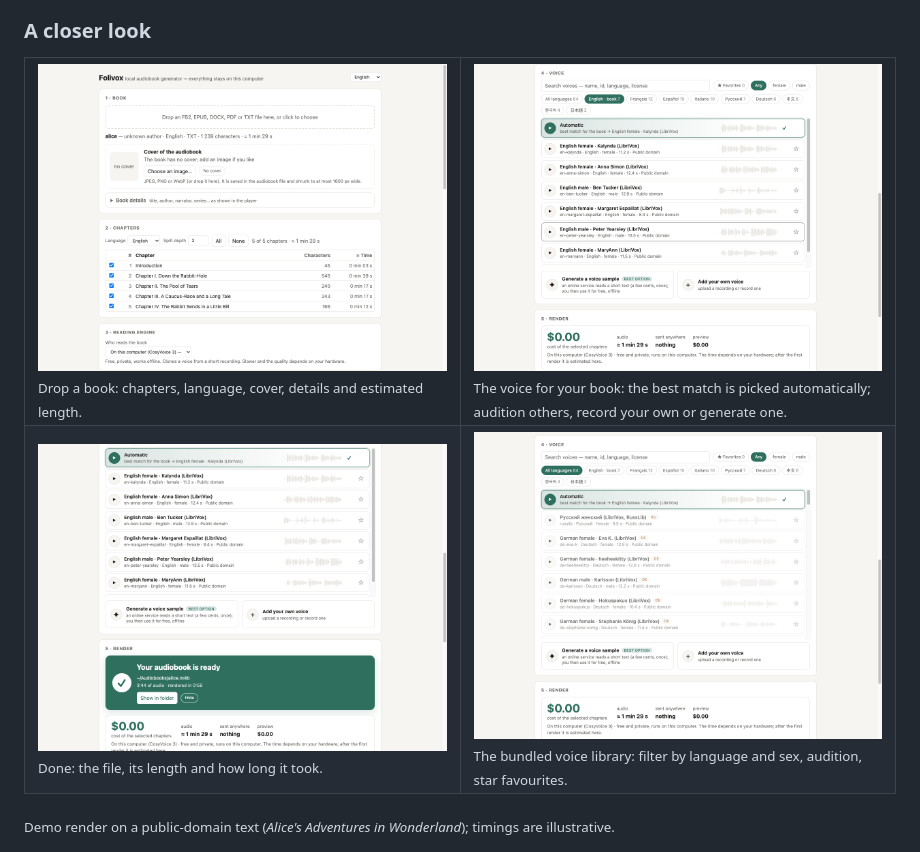
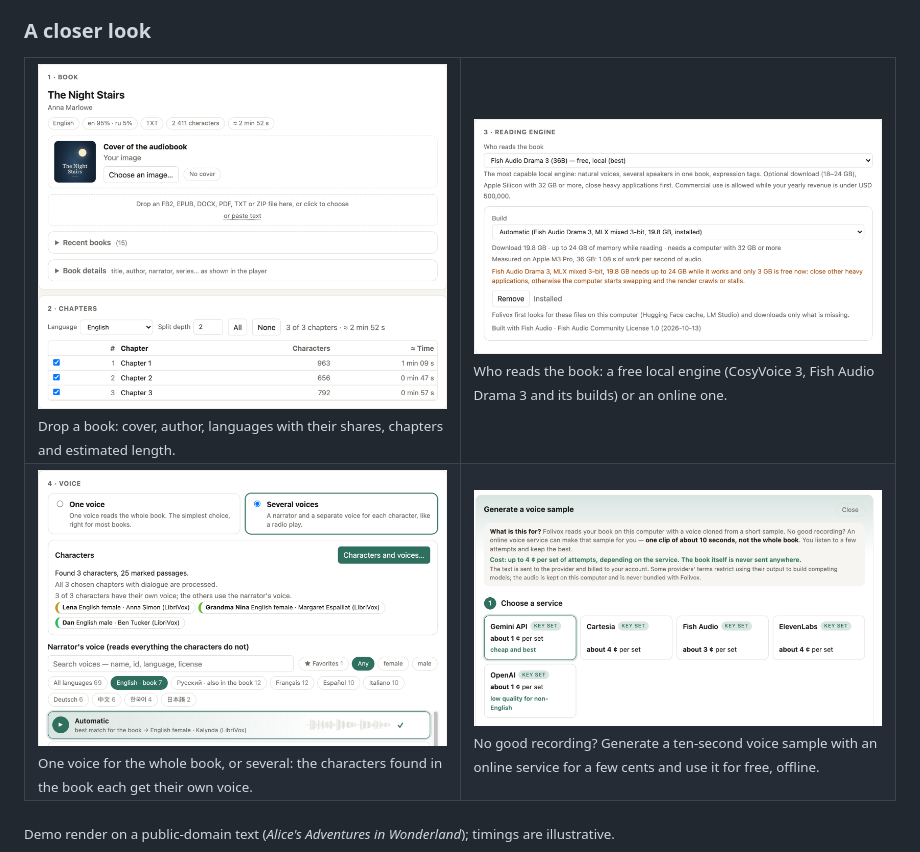
Before and after one commit to MarkMad/folivox, a Markdown page: README.md, the part around the change. Drawn GitHub-style; pictures changed too: docs/img/studio-book.png, docs/img/studio-engine.png (added), docs/img/studio-gallery.png (deleted).

Commit message:
README: refreshed studio screenshots (book with cover and chapters, engine, one or several voices, voice sample generation); drop the outdated gallery shot

```diff
--- a/README.md
+++ b/README.md
@@ -207,12 +207,12 @@ Prices, limits and terms of all five engines: [docs/cloud-engines.md](docs/cloud
 
 <table>
 <tr>
-<td width="50%"><img src="docs/img/studio-book.png" alt="A loaded book with its chapters and estimated length"><br><sub>Drop a book: chapters, language, cover, details and estimated length.</sub></td>
-<td width="50%"><img src="docs/img/studio-voices.png" alt="Reading engine and voice gallery"><br><sub>The voice for your book: the best match is picked automatically; audition others, record your own or generate one.</sub></td>
+<td width="50%"><img src="docs/img/studio-book.png" alt="A loaded book with cover, author, language shares and three chapters"><br><sub>Drop a book: cover, author, languages with their shares, chapters and estimated length.</sub></td>
+<td width="50%"><img src="docs/img/studio-engine.png" alt="Reading engine: Fish Audio Drama 3, free and local, with its builds"><br><sub>Who reads the book: a free local engine (CosyVoice 3, Fish Audio Drama 3 and its builds) or an online one.</sub></td>
 </tr>
 <tr>
-<td width="50%"><img src="docs/img/studio-done.png" alt="The audiobook is ready card"><br><sub>Done: the file, its length and how long it took.</sub></td>
-<td width="50%"><img src="docs/img/studio-gallery.png" alt="Voice gallery with 64 bundled voices filtered by language"><br><sub>The bundled voice library: filter by language and sex, audition, star favourites.</sub></td>
+<td width="50%"><img src="docs/img/studio-voices.png" alt="Voice step: one voice or several voices, characters with their voices"><br><sub>One voice for the whole book, or several: the characters found in the book each get their own voice.</sub></td>
+<td width="50%"><img src="docs/img/studio-generate.png" alt="Generate a voice sample: choose an online service"><br><sub>No good recording? Generate a ten-second voice sample with an online service for a few cents and use it for free, offline.</sub></td>
 </tr>
 </table>
 
```
Also changed, not shown: 1 other file.
